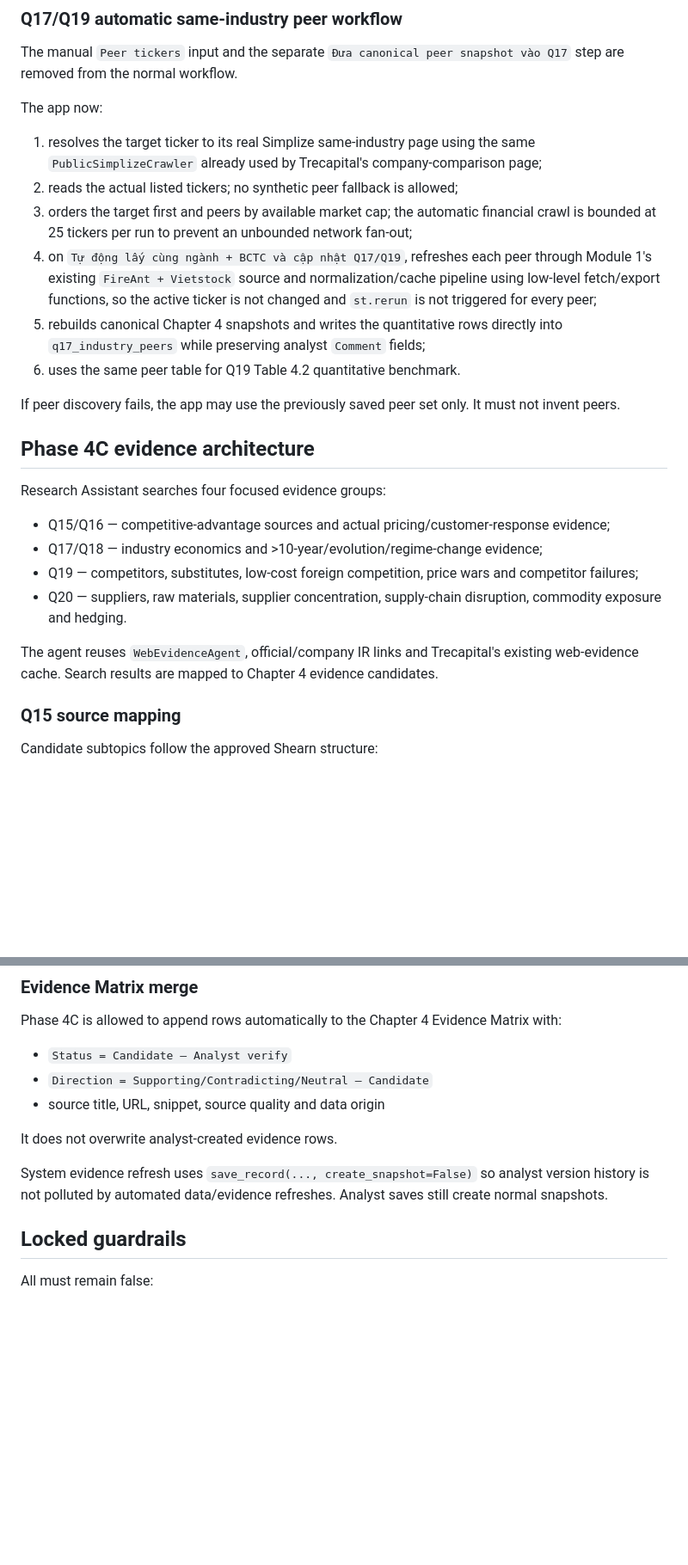
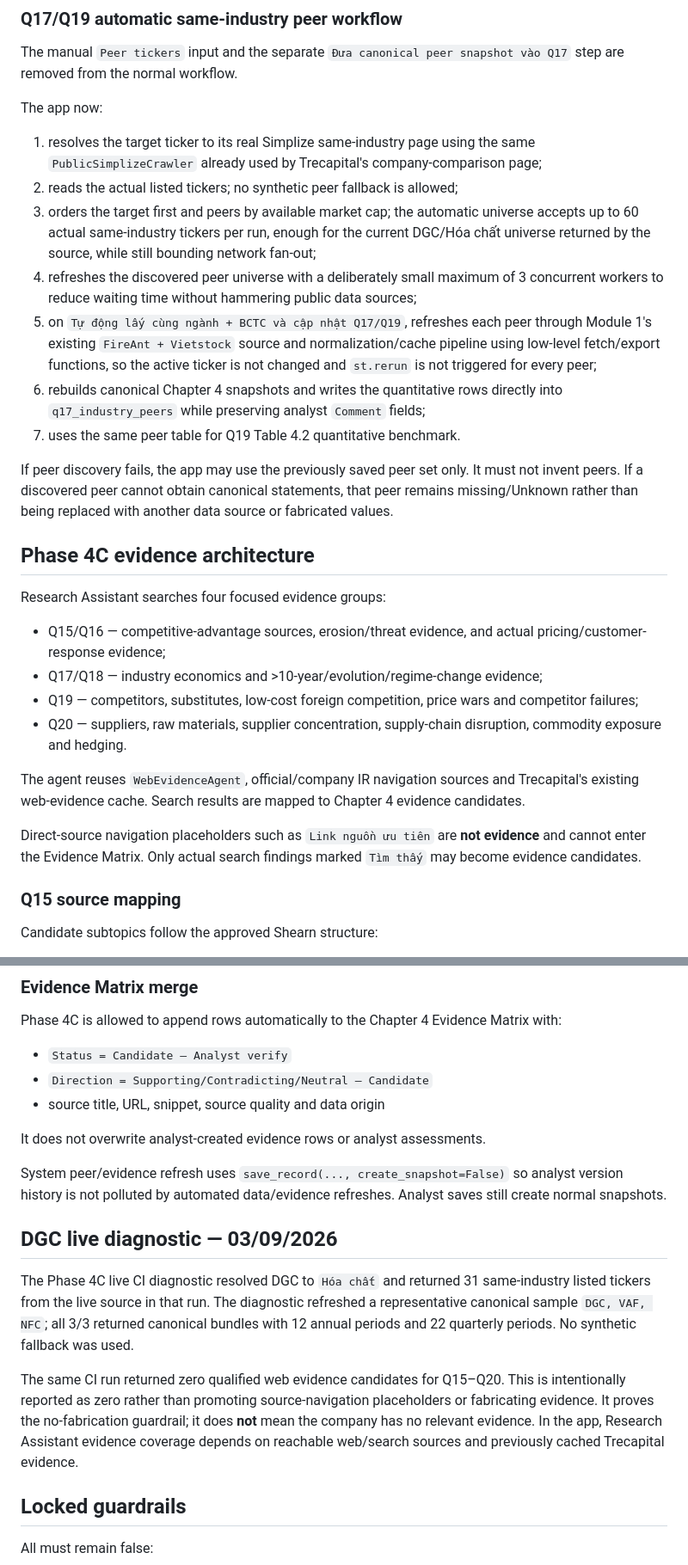
Before and after one commit to luisnghia/trecapital-app-stock-analysis, a Markdown page: docs/CHAPTER4_PHASE4C_EVIDENCE_BRIDGE.md, 2 parts joined by grey strips. Shown at 86% size. Rendered like a GitHub page; blank space fills up the shorter version.

Commit message:
docs(ch4): align Phase 4C peer universe with final implementation

```diff
--- a/docs/CHAPTER4_PHASE4C_EVIDENCE_BRIDGE.md
+++ b/docs/CHAPTER4_PHASE4C_EVIDENCE_BRIDGE.md
@@ -13,22 +13,25 @@ The manual `Peer tickers` input and the separate `Đưa canonical peer snapshot
 The app now:
 1. resolves the target ticker to its real Simplize same-industry page using the same `PublicSimplizeCrawler` already used by Trecapital's company-comparison page;
 2. reads the actual listed tickers; no synthetic peer fallback is allowed;
-3. orders the target first and peers by available market cap; the automatic financial crawl is bounded at 25 tickers per run to prevent an unbounded network fan-out;
-4. on `Tự động lấy cùng ngành + BCTC và cập nhật Q17/Q19`, refreshes each peer through Module 1's existing `FireAnt + Vietstock` source and normalization/cache pipeline using low-level fetch/export functions, so the active ticker is not changed and `st.rerun` is not triggered for every peer;
-5. rebuilds canonical Chapter 4 snapshots and writes the quantitative rows directly into `q17_industry_peers` while preserving analyst `Comment` fields;
-6. uses the same peer table for Q19 Table 4.2 quantitative benchmark.
+3. orders the target first and peers by available market cap; the automatic universe accepts up to 60 actual same-industry tickers per run, enough for the current DGC/Hóa chất universe returned by the source, while still bounding network fan-out;
+4. refreshes the discovered peer universe with a deliberately small maximum of 3 concurrent workers to reduce waiting time without hammering public data sources;
+5. on `Tự động lấy cùng ngành + BCTC và cập nhật Q17/Q19`, refreshes each peer through Module 1's existing `FireAnt + Vietstock` source and normalization/cache pipeline using low-level fetch/export functions, so the active ticker is not changed and `st.rerun` is not triggered for every peer;
+6. rebuilds canonical Chapter 4 snapshots and writes the quantitative rows directly into `q17_industry_peers` while preserving analyst `Comment` fields;
+7. uses the same peer table for Q19 Table 4.2 quantitative benchmark.
 
-If peer discovery fails, the app may use the previously saved peer set only. It must not invent peers.
+If peer discovery fails, the app may use the previously saved peer set only. It must not invent peers. If a discovered peer cannot obtain canonical statements, that peer remains missing/Unknown rather than being replaced with another data source or fabricated values.
 
 ## Phase 4C evidence architecture
 
 Research Assistant searches four focused evidence groups:
-- Q15/Q16 — competitive-advantage sources and actual pricing/customer-response evidence;
+- Q15/Q16 — competitive-advantage sources, erosion/threat evidence, and actual pricing/customer-response evidence;
 - Q17/Q18 — industry economics and >10-year/evolution/regime-change evidence;
 - Q19 — competitors, substitutes, low-cost foreign competition, price wars and competitor failures;
 - Q20 — suppliers, raw materials, supplier concentration, supply-chain disruption, commodity exposure and hedging.
 
-The agent reuses `WebEvidenceAgent`, official/company IR links and Trecapital's existing web-evidence cache. Search results are mapped to Chapter 4 evidence candidates.
+The agent reuses `WebEvidenceAgent`, official/company IR navigation sources and Trecapital's existing web-evidence cache. Search results are mapped to Chapter 4 evidence candidates.
+
+Direct-source navigation placeholders such as `Link nguồn ưu tiên` are **not evidence** and cannot enter the Evidence Matrix. Only actual search findings marked `Tìm thấy` may become evidence candidates.
 
 ### Q15 source mapping
 
@@ -62,9 +65,15 @@ Phase 4C is allowed to append rows automatically to the Chapter 4 Evidence Matri
 - `Direction = Supporting/Contradicting/Neutral — Candidate`
 - source title, URL, snippet, source quality and data origin
 
-It does not overwrite analyst-created evidence rows.
+It does not overwrite analyst-created evidence rows or analyst assessments.
 
-System evidence refresh uses `save_record(..., create_snapshot=False)` so analyst version history is not polluted by automated data/evidence refreshes. Analyst saves still create normal snapshots.
+System peer/evidence refresh uses `save_record(..., create_snapshot=False)` so analyst version history is not polluted by automated data/evidence refreshes. Analyst saves still create normal snapshots.
+
+## DGC live diagnostic — 03/09/2026
+
+The Phase 4C live CI diagnostic resolved DGC to `Hóa chất` and returned 31 same-industry listed tickers from the live source in that run. The diagnostic refreshed a representative canonical sample `DGC, VAF, NFC`; all 3/3 returned canonical bundles with 12 annual periods and 22 quarterly periods. No synthetic fallback was used.
+
+The same CI run returned zero qualified web evidence candidates for Q15–Q20. This is intentionally reported as zero rather than promoting source-navigation placeholders or fabricating evidence. It proves the no-fabrication guardrail; it does **not** mean the company has no relevant evidence. In the app, Research Assistant evidence coverage depends on reachable web/search sources and previously cached Trecapital evidence.
 
 ## Locked guardrails
 
```
Also changed, not shown: other parts of docs/CHAPTER4_PHASE4C_EVIDENCE_BRIDGE.md (+1 -0 lines).
